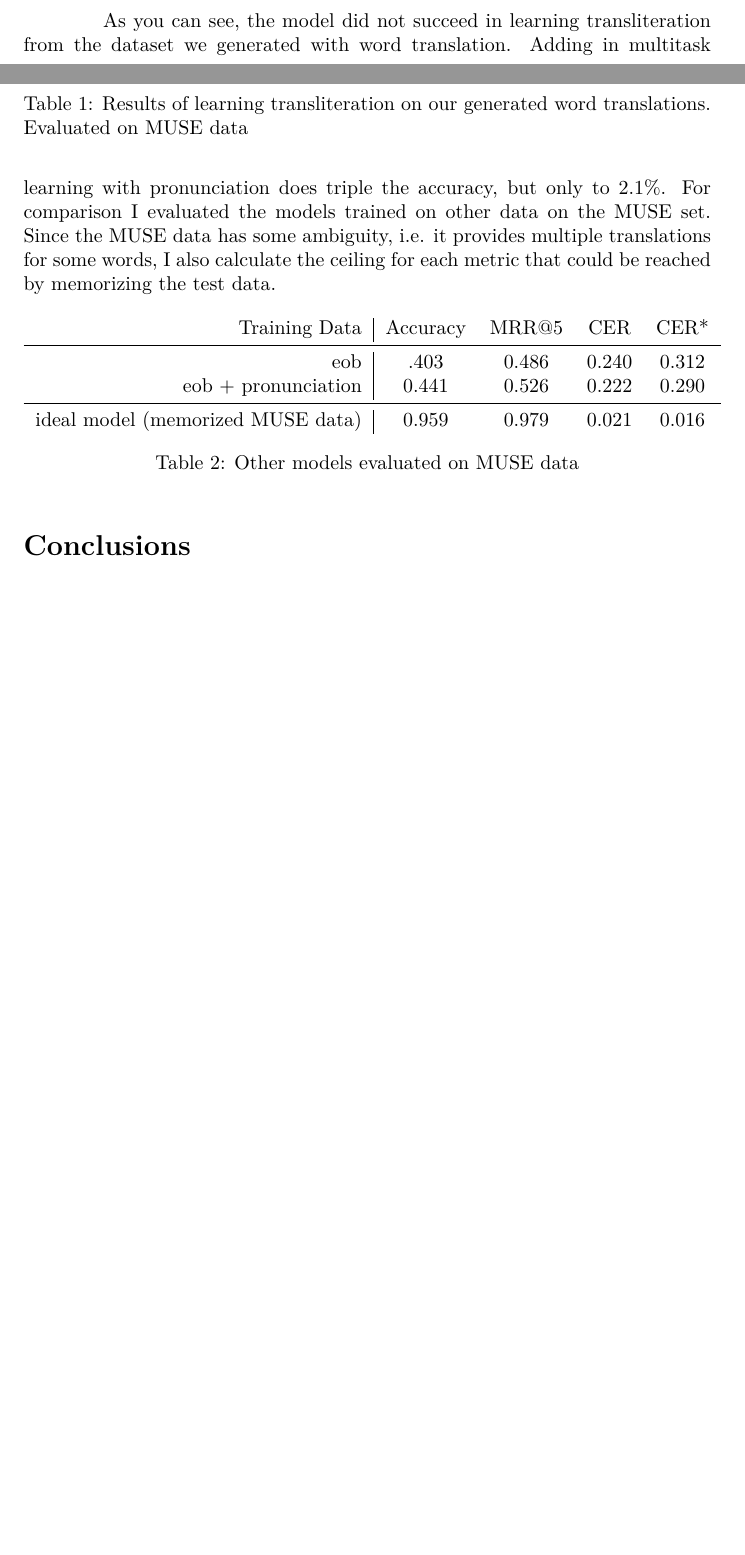
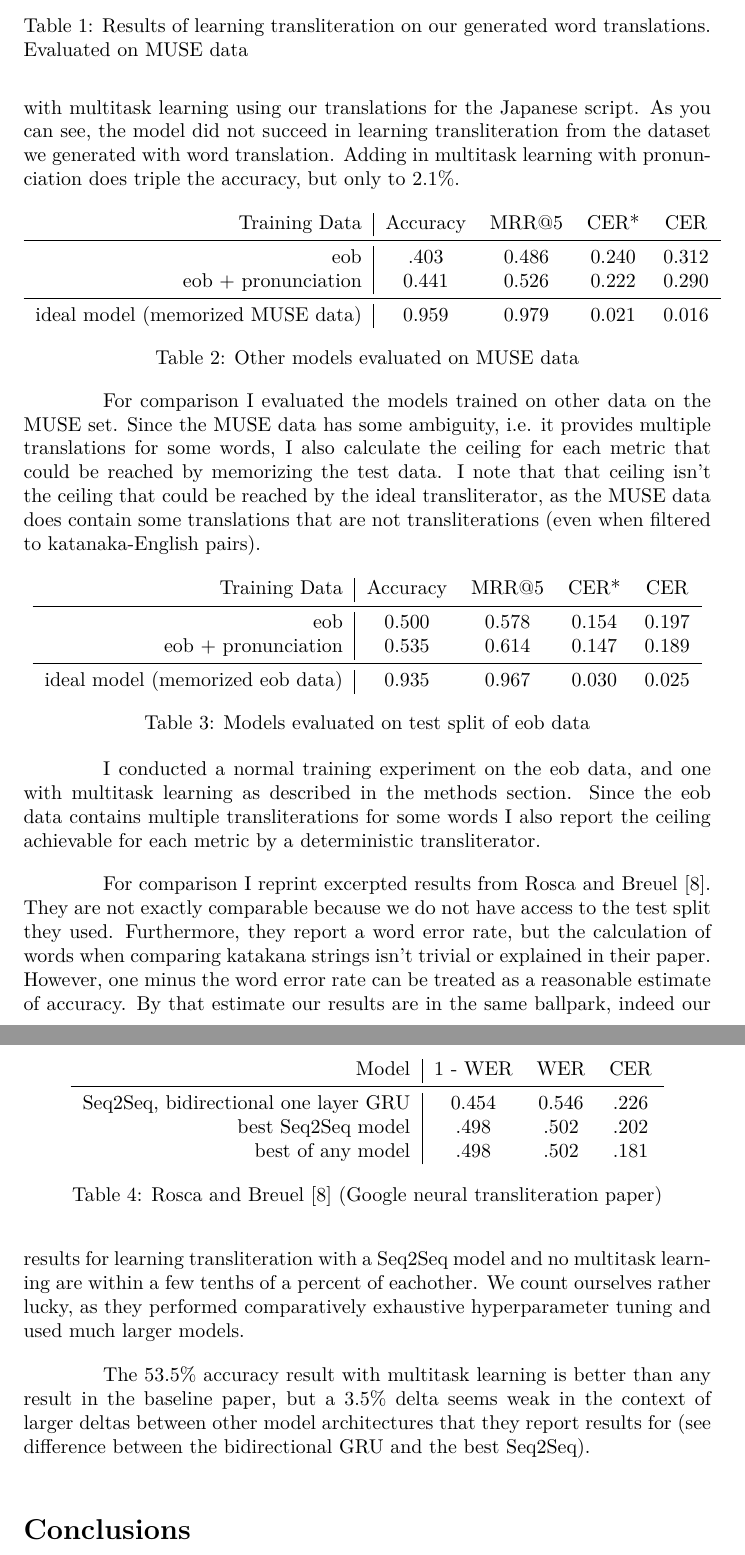
Before and after one commit to dandersonw/ml-final-project, a LaTeX document (final-report/doc.tex): two parts of pages 8 and 9 of 10 before the commit and two parts of pages 9 and 10 of 11 after it, joined at a grey line, cut so that both start at the same text, the shorter picture padded with empty space. Compiled offline with XeLaTeX; a missing font is replaced by an installed copy or a similar font.

Commit message:
Finish draft of transliteration results section

```diff
--- a/final-report/doc.tex
+++ b/final-report/doc.tex
@@ -443,21 +443,20 @@ For decoding we use beam search with ten beams.
     translations. Evaluated on MUSE data}
 \end{table}
 
+I conducted an experiment to learn transliteration from word translations,
+according to the methods section above.
+I also conducted an experiment with multitask learning
+using our translations for the Japanese script.
 As you can see,
 the model did not succeed in learning transliteration
 from the dataset we generated with word translation.
 Adding in multitask learning with pronunciation does triple the accuracy,
 but only to 2.1\%.
-For comparison I evaluated the models trained on other data on the MUSE set.
-Since the MUSE data has some ambiguity,
-i.e. it provides multiple translations for some words,
-I also calculate the ceiling for each metric
-that could be reached by memorizing the test data.
 
 \begin{table}[h]
   \centering
   \begin{tabular}{r | c c c c}
-    Training Data & Accuracy & MRR@5 & CER & CER* \\
+    Training Data & Accuracy & MRR@5 & CER* & CER \\
     \midrule
     eob & .403 & 0.486 & 0.240 & 0.312 \\
     eob + pronunciation & 0.441 & 0.526 & 0.222 & 0.290 \\
@@ -467,7 +466,77 @@ that could be reached by memorizing the test data.
   \caption{Other models evaluated on MUSE data}
 \end{table}
 
+For comparison I evaluated the models trained on other data on the MUSE set.
+Since the MUSE data has some ambiguity,
+i.e. it provides multiple translations for some words,
+I also calculate the ceiling for each metric
+that could be reached by memorizing the test data.
+I note that that ceiling isn't
+the ceiling that could be reached by the ideal transliterator,
+as the MUSE data does contain some translations that are not transliterations
+(even when filtered to katanaka-English pairs).
+
+\begin{table}[h]
+  \centering
+  \begin{tabular}{r | c c c c}
+    Training Data & Accuracy & MRR@5 & CER* & CER \\
+    \midrule
+    eob & 0.500 & 0.578 & 0.154 & 0.197 \\
+    eob + pronunciation & 0.535 & 0.614 & 0.147 & 0.189 \\
+    \midrule
+    ideal model (memorized eob data) & 0.935 & 0.967 & 0.030 & 0.025 \\
+  \end{tabular}
+  \caption{Models evaluated on test split of eob data}
+\end{table}
+
+I conducted a normal training experiment on the eob data,
+and one with multitask learning as described in the methods section.
+Since the eob data contains multiple transliterations for some words
+I also report the ceiling achievable for each metric
+by a deterministic transliterator.
+
+\begin{table}[h]
+  \centering
+  \begin{tabular}{r | c c c c}
+    Model & 1 - WER & WER & CER \\
+    \midrule
+    Seq2Seq, bidirectional one layer GRU & 0.454 & 0.546 & .226 \\
+    best Seq2Seq model & .498 & .502 & .202 \\
+    best of any model & .498 & .502 & .181 \\
+  \end{tabular}
+  \caption{Rosca and Breuel \cite{Rosca2016SequencetosequenceNN} (Google neural
+    transliteration paper)}
+\end{table}
+
+For comparison I reprint excerpted results
+from Rosca and Breuel \cite{Rosca2016SequencetosequenceNN}.
+They are not exactly comparable
+because we do not have access to the test split they used.
+Furthermore,
+they report a word error rate,
+but the calculation of words when comparing katakana strings
+isn't trivial or explained in their paper.
+However,
+one minus the word error rate
+can be treated as a reasonable estimate of accuracy.
+By that estimate our results are in the same ballpark,
+indeed our results for learning transliteration
+with a Seq2Seq model and no multitask learning
+are within a few tenths of a percent of eachother.
+We count ourselves rather lucky,
+as they performed comparatively exhaustive hyperparameter tuning
+and used much larger models.
+
+The 53.5\% accuracy result with multitask learning
+is better than any result in the baseline paper,
+but a 3.5\% delta seems weak
+in the context of larger deltas between other model architectures
+that they report results for
+(see difference between the bidirectional GRU and the best Seq2Seq).
+
 \section*{Conclusions}
+
+
 
 \section*{Individual Tasks}
 
```
Also changed, not shown: final-report/doc.tex (2 more changed lines).
